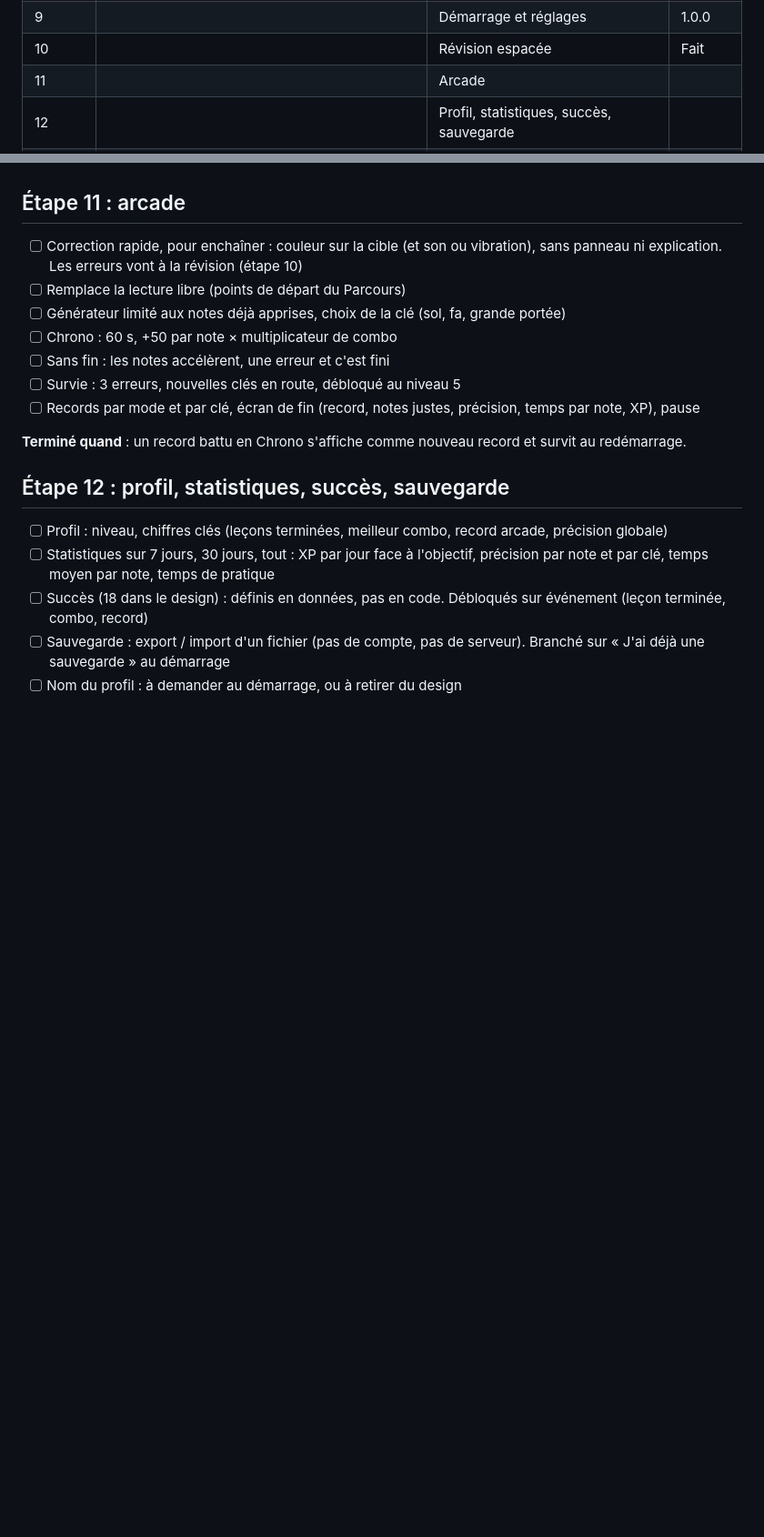
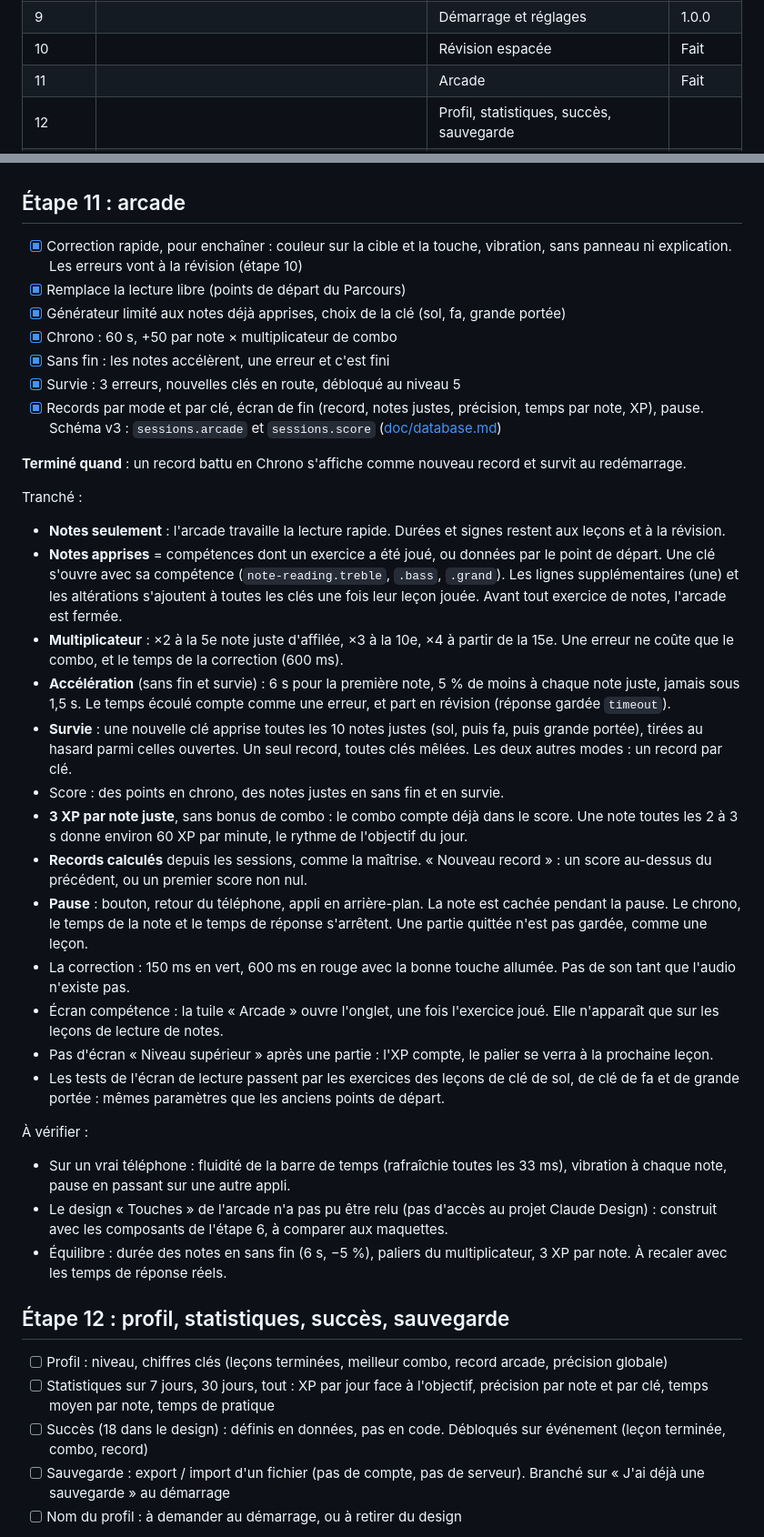
Before and after one commit to CallMeTrinity/nobemol, a Markdown page: ROADMAP.md, 2 parts joined by grey strips. Shown at 91% size. Drawn GitHub-style; blank space fills up the shorter version.

Commit message:
docs: roadmap step 11 progress

```diff
--- a/ROADMAP.md
+++ b/ROADMAP.md
@@ -23,7 +23,7 @@ Les étapes 6 à 12 viennent du design « Touches » (Claude Design, tour 2) : t
 | 8 | | Boucle d'exercice : feedback, combo, résultats | 1.0.0 |
 | 9 | | Démarrage et réglages | 1.0.0 |
 | 10 | | Révision espacée | Fait |
-| 11 | | Arcade | |
+| 11 | | Arcade | Fait |
 | 12 | | Profil, statistiques, succès, sauvegarde | |
 | Plus tard | Accords, n-olets, liaisons d'expression | Au besoin | |
 
@@ -279,15 +279,37 @@ Tranché :
 
 ## Étape 11 : arcade
 
-- [ ] Correction rapide, pour enchaîner : couleur sur la cible (et son ou vibration), sans panneau ni explication. Les erreurs vont à la révision (étape 10)
-- [ ] Remplace la lecture libre (points de départ du Parcours)
-- [ ] Générateur limité aux notes déjà apprises, choix de la clé (sol, fa, grande portée)
-- [ ] Chrono : 60 s, +50 par note × multiplicateur de combo
-- [ ] Sans fin : les notes accélèrent, une erreur et c'est fini
-- [ ] Survie : 3 erreurs, nouvelles clés en route, débloqué au niveau 5
-- [ ] Records par mode et par clé, écran de fin (record, notes justes, précision, temps par note, XP), pause
+- [x] Correction rapide, pour enchaîner : couleur sur la cible et la touche, vibration, sans panneau ni explication. Les erreurs vont à la révision (étape 10)
+- [x] Remplace la lecture libre (points de départ du Parcours)
+- [x] Générateur limité aux notes déjà apprises, choix de la clé (sol, fa, grande portée)
+- [x] Chrono : 60 s, +50 par note × multiplicateur de combo
+- [x] Sans fin : les notes accélèrent, une erreur et c'est fini
+- [x] Survie : 3 erreurs, nouvelles clés en route, débloqué au niveau 5
+- [x] Records par mode et par clé, écran de fin (record, notes justes, précision, temps par note, XP), pause. Schéma v3 : `sessions.arcade` et `sessions.score` ([doc/database.md](nobemol-app/doc/database.md))
 
 **Terminé quand** : un record battu en Chrono s'affiche comme nouveau record et survit au redémarrage.
+
+Tranché :
+
+- **Notes seulement** : l'arcade travaille la lecture rapide. Durées et signes restent aux leçons et à la révision.
+- **Notes apprises** = compétences dont un exercice a été joué, ou données par le point de départ. Une clé s'ouvre avec sa compétence (`note-reading.treble`, `.bass`, `.grand`). Les lignes supplémentaires (une) et les altérations s'ajoutent à toutes les clés une fois leur leçon jouée. Avant tout exercice de notes, l'arcade est fermée.
+- **Multiplicateur** : ×2 à la 5e note juste d'affilée, ×3 à la 10e, ×4 à partir de la 15e. Une erreur ne coûte que le combo, et le temps de la correction (600 ms).
+- **Accélération** (sans fin et survie) : 6 s pour la première note, 5 % de moins à chaque note juste, jamais sous 1,5 s. Le temps écoulé compte comme une erreur, et part en révision (réponse gardée `timeout`).
+- **Survie** : une nouvelle clé apprise toutes les 10 notes justes (sol, puis fa, puis grande portée), tirées au hasard parmi celles ouvertes. Un seul record, toutes clés mêlées. Les deux autres modes : un record par clé.
+- Score : des points en chrono, des notes justes en sans fin et en survie.
+- **3 XP par note juste**, sans bonus de combo : le combo compte déjà dans le score. Une note toutes les 2 à 3 s donne environ 60 XP par minute, le rythme de l'objectif du jour.
+- **Records calculés** depuis les sessions, comme la maîtrise. « Nouveau record » : un score au-dessus du précédent, ou un premier score non nul.
+- **Pause** : bouton, retour du téléphone, appli en arrière-plan. La note est cachée pendant la pause. Le chrono, le temps de la note et le temps de réponse s'arrêtent. Une partie quittée n'est pas gardée, comme une leçon.
+- La correction : 150 ms en vert, 600 ms en rouge avec la bonne touche allumée. Pas de son tant que l'audio n'existe pas.
+- Écran compétence : la tuile « Arcade » ouvre l'onglet, une fois l'exercice joué. Elle n'apparaît que sur les leçons de lecture de notes.
+- Pas d'écran « Niveau supérieur » après une partie : l'XP compte, le palier se verra à la prochaine leçon.
+- Les tests de l'écran de lecture passent par les exercices des leçons de clé de sol, de clé de fa et de grande portée : mêmes paramètres que les anciens points de départ.
+
+À vérifier :
+
+- Sur un vrai téléphone : fluidité de la barre de temps (rafraîchie toutes les 33 ms), vibration à chaque note, pause en passant sur une autre appli.
+- Le design « Touches » de l'arcade n'a pas pu être relu (pas d'accès au projet Claude Design) : construit avec les composants de l'étape 6, à comparer aux maquettes.
+- Équilibre : durée des notes en sans fin (6 s, −5 %), paliers du multiplicateur, 3 XP par note. À recaler avec les temps de réponse réels.
 
 ## Étape 12 : profil, statistiques, succès, sauvegarde
 
```
Also changed, not shown: IDEA.md (+1 -0 lines).
